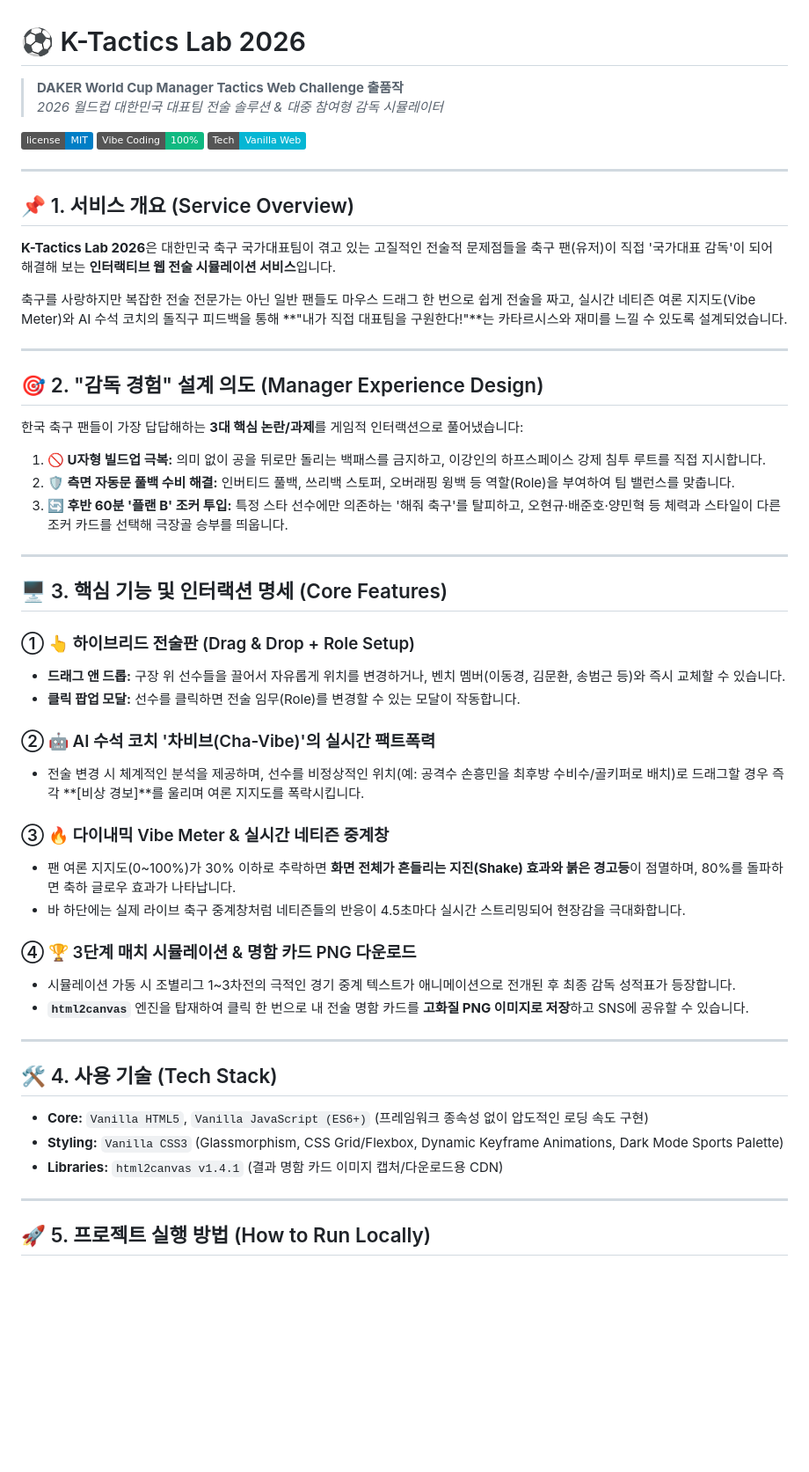
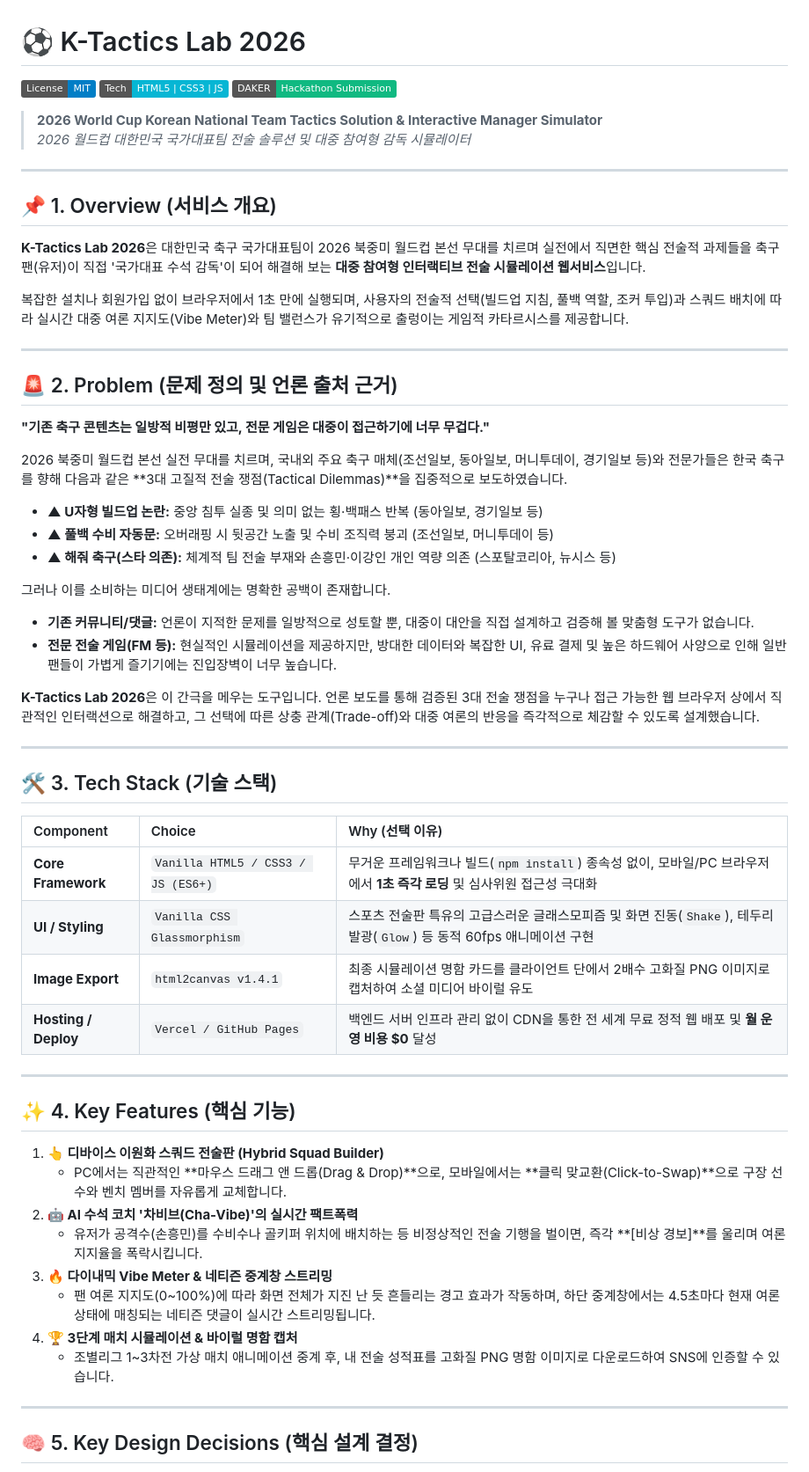
Before and after one commit to liminal-cipher/k-tactics-lab-2026, a Markdown page: README.md, the part around one of its changes. Shown at 88% size. GitHub-like rendering; badges without logos; blank space fills up the shorter version.

```diff
--- a/README.md
+++ b/README.md
@@ -1,57 +1,60 @@
 # ⚽ K-Tactics Lab 2026
 
-> **DAKER World Cup Manager Tactics Web Challenge 출품작**
-> *2026 월드컵 대한민국 대표팀 전술 솔루션 & 대중 참여형 감독 시뮬레이터*
+![License: MIT](https://img.shields.io/badge/License-MIT-blue.svg)
+![Tech: Vanilla Web](https://img.shields.io/badge/Tech-HTML5%20%7C%20CSS3%20%7C%20JS-06b6d4.svg)
+![Submission: DAKER 2026](https://img.shields.io/badge/DAKER-Hackathon%20Submission-10b981.svg)
 
-![License](https://img.shields.io/badge/license-MIT-blue.svg)
-![Vibe Coding](https://img.shields.io/badge/Vibe%20Coding-100%25-10b981.svg)
-![HTML5/CSS3/JS](https://img.shields.io/badge/Tech-Vanilla%20Web-06b6d4.svg)
+> **2026 World Cup Korean National Team Tactics Solution & Interactive Manager Simulator**
+> *2026 월드컵 대한민국 국가대표팀 전술 솔루션 및 대중 참여형 감독 시뮬레이터*
 
 ---
 
-## 📌 1. 서비스 개요 (Service Overview)
+## 📌 1. Overview (서비스 개요)
+**K-Tactics Lab 2026**은 대한민국 축구 국가대표팀이 2026 북중미 월드컵 본선 무대를 치르며 실전에서 직면한 핵심 전술적 과제들을 축구 팬(유저)이 직접 '국가대표 수석 감독'이 되어 해결해 보는 **대중 참여형 인터랙티브 전술 시뮬레이션 웹서비스**입니다.
 
-**K-Tactics Lab 2026**은 대한민국 축구 국가대표팀이 겪고 있는 고질적인 전술적 문제점들을 축구 팬(유저)이 직접 '국가대표 감독'이 되어 해결해 보는 **인터랙티브 웹 전술 시뮬레이션 서비스**입니다.
-
-축구를 사랑하지만 복잡한 전술 전문가는 아닌 일반 팬들도 마우스 드래그 한 번으로 쉽게 전술을 짜고, 실시간 네티즌 여론 지지도(Vibe Meter)와 AI 수석 코치의 돌직구 피드백을 통해 **"내가 직접 대표팀을 구원한다!"**는 카타르시스와 재미를 느낄 수 있도록 설계되었습니다.
+복잡한 설치나 회원가입 없이 브라우저에서 1초 만에 실행되며, 사용자의 전술적 선택(빌드업 지침, 풀백 역할, 조커 투입)과 스쿼드 배치에 따라 실시간 대중 여론 지지도(Vibe Meter)와 팀 밸런스가 유기적으로 출렁이는 게임적 카타르시스를 제공합니다.
 
 ---
 
-## 🎯 2. "감독 경험" 설계 의도 (Manager Experience Design)
+## 🚨 2. Problem (문제 정의 및 언론 출처 근거)
+**"기존 축구 콘텐츠는 일방적 비평만 있고, 전문 게임은 대중이 접근하기에 너무 무겁다."**
 
-한국 축구 팬들이 가장 답답해하는 **3대 핵심 논란/과제**를 게임적 인터랙션으로 풀어냈습니다:
-1. **🚫 U자형 빌드업 극복:** 의미 없이 공을 뒤로만 돌리는 백패스를 금지하고, 이강인의 하프스페이스 강제 침투 루트를 직접 지시합니다.
-2. **🛡️ 측면 자동문 풀백 수비 해결:** 인버티드 풀백, 쓰리백 스토퍼, 오버래핑 윙백 등 역할(Role)을 부여하여 팀 밸런스를 맞춥니다.
-3. **🔄 후반 60분 '플랜 B' 조커 투입:** 특정 스타 선수에만 의존하는 '해줘 축구'를 탈피하고, 오현규·배준호·양민혁 등 체력과 스타일이 다른 조커 카드를 선택해 극장골 승부를 띄웁니다.
+2026 북중미 월드컵 본선 실전 무대를 치르며, 국내외 주요 축구 매체(조선일보, 동아일보, 머니투데이, 경기일보 등)와 전문가들은 한국 축구를 향해 다음과 같은 **3대 고질적 전술 쟁점(Tactical Dilemmas)**을 집중적으로 보도하였습니다.
+* **▲ U자형 빌드업 논란:** 중앙 침투 실종 및 의미 없는 횡·백패스 반복 (동아일보, 경기일보 등)
+* **▲ 풀백 수비 자동문:** 오버래핑 시 뒷공간 노출 및 수비 조직력 붕괴 (조선일보, 머니투데이 등)
+* **▲ 해줘 축구(스타 의존):** 체계적 팀 전술 부재와 손흥민·이강인 개인 역량 의존 (스포탈코리아, 뉴시스 등)
+
+그러나 이를 소비하는 미디어 생태계에는 명확한 공백이 존재합니다.
+* **기존 커뮤니티/댓글:** 언론이 지적한 문제를 일방적으로 성토할 뿐, 대중이 대안을 직접 설계하고 검증해 볼 맞춤형 도구가 없습니다.
+* **전문 전술 게임(FM 등):** 현실적인 시뮬레이션을 제공하지만, 방대한 데이터와 복잡한 UI, 유료 결제 및 높은 하드웨어 사양으로 인해 일반 팬들이 가볍게 즐기기에는 진입장벽이 너무 높습니다.
+
+**K-Tactics Lab 2026**은 이 간극을 메우는 도구입니다. 언론 보도를 통해 검증된 3대 전술 쟁점을 누구나 접근 가능한 웹 브라우저 상에서 직관적인 인터랙션으로 해결하고, 그 선택에 따른 상충 관계(Trade-off)와 대중 여론의 반응을 즉각적으로 체감할 수 있도록 설계했습니다.
 
 ---
 
-## 🖥️ 3. 핵심 기능 및 인터랙션 명세 (Core Features)
+## 🛠️ 3. Tech Stack (기술 스택)
 
-### ① 👆 하이브리드 전술판 (Drag & Drop + Role Setup)
-* **드래그 앤 드롭:** 구장 위 선수들을 끌어서 자유롭게 위치를 변경하거나, 벤치 멤버(이동경, 김문환, 송범근 등)와 즉시 교체할 수 있습니다.
-* **클릭 팝업 모달:** 선수를 클릭하면 전술 임무(Role)를 변경할 수 있는 모달이 작동합니다.
-
-### ② 🤖 AI 수석 코치 '차비브(Cha-Vibe)'의 실시간 팩트폭력
-* 전술 변경 시 체계적인 분석을 제공하며, 선수를 비정상적인 위치(예: 공격수 손흥민을 최후방 수비수/골키퍼로 배치)로 드래그할 경우 즉각 **[비상 경보]**를 울리며 여론 지지도를 폭락시킵니다.
-
-### ③ 🔥 다이내믹 Vibe Meter & 실시간 네티즌 중계창
-* 팬 여론 지지도(0~100%)가 30% 이하로 추락하면 **화면 전체가 흔들리는 지진(Shake) 효과와 붉은 경고등**이 점멸하며, 80%를 돌파하면 축하 글로우 효과가 나타납니다.
-* 바 하단에는 실제 라이브 축구 중계창처럼 네티즌들의 반응이 4.5초마다 실시간 스트리밍되어 현장감을 극대화합니다.
-
-### ④ 🏆 3단계 매치 시뮬레이션 & 명함 카드 PNG 다운로드
-* 시뮬레이션 가동 시 조별리그 1~3차전의 극적인 경기 중계 텍스트가 애니메이션으로 전개된 후 최종 감독 성적표가 등장합니다.
-* **`html2canvas`** 엔진을 탑재하여 클릭 한 번으로 내 전술 명함 카드를 **고화질 PNG 이미지로 저장**하고 SNS에 공유할 수 있습니다.
+| Component | Choice | Why (선택 이유) |
+| :--- | :--- | :--- |
+| **Core Framework** | `Vanilla HTML5 / CSS3 / JS (ES6+)` | 무거운 프레임워크나 빌드(`npm install`) 종속성 없이, 모바일/PC 브라우저에서 **1초 즉각 로딩** 및 심사위원 접근성 극대화 |
+| **UI / Styling** | `Vanilla CSS Glassmorphism` | 스포츠 전술판 특유의 고급스러운 글래스모피즘 및 화면 진동(`Shake`), 테두리 발광(`Glow`) 등 동적 60fps 애니메이션 구현 |
+| **Image Export** | `html2canvas v1.4.1` | 최종 시뮬레이션 명함 카드를 클라이언트 단에서 2배수 고화질 PNG 이미지로 캡처하여 소셜 미디어 바이럴 유도 |
+| **Hosting / Deploy** | `Vercel / GitHub Pages` | 백엔드 서버 인프라 관리 없이 CDN을 통한 전 세계 무료 정적 웹 배포 및 **월 운영 비용 $0** 달성 |
 
 ---
 
-## 🛠️ 4. 사용 기술 (Tech Stack)
+## ✨ 4. Key Features (핵심 기능)
 
-* **Core:** `Vanilla HTML5`, `Vanilla JavaScript (ES6+)` (프레임워크 종속성 없이 압도적인 로딩 속도 구현)
-* **Styling:** `Vanilla CSS3` (Glassmorphism, CSS Grid/Flexbox, Dynamic Keyframe Animations, Dark Mode Sports Palette)
-* **Libraries:** `html2canvas v1.4.1` (결과 명함 카드 이미지 캡처/다운로드용 CDN)
+1. **👆 디바이스 이원화 스쿼드 전술판 (Hybrid Squad Builder)**
+   * PC에서는 직관적인 **마우스 드래그 앤 드롭(Drag & Drop)**으로, 모바일에서는 **클릭 맞교환(Click-to-Swap)**으로 구장 선수와 벤치 멤버를 자유롭게 교체합니다.
+2. **🤖 AI 수석 코치 '차비브(Cha-Vibe)'의 실시간 팩트폭력**
+   * 유저가 공격수(손흥민)를 수비수나 골키퍼 위치에 배치하는 등 비정상적인 전술 기행을 벌이면, 즉각 **[비상 경보]**를 울리며 여론 지지율을 폭락시킵니다.
+3. **🔥 다이내믹 Vibe Meter & 네티즌 중계창 스트리밍**
+   * 팬 여론 지지도(0~100%)에 따라 화면 전체가 지진 난 듯 흔들리는 경고 효과가 작동하며, 하단 중계창에서는 4.5초마다 현재 여론 상태에 매칭되는 네티즌 댓글이 실시간 스트리밍됩니다.
+4. **🏆 3단계 매치 시뮬레이션 & 바이럴 명함 캡처**
+   * 조별리그 1~3차전 가상 매치 애니메이션 중계 후, 내 전술 성적표를 고화질 PNG 명함 이미지로 다운로드하여 SNS에 인증할 수 있습니다.
 
 ---
 
-## 🚀 5. 프로젝트 실행 방법 (How to Run Locally)
+## 🧠 5. Key Design Decisions (핵심 설계 결정)
 
```
Also changed, not shown: other parts of README.md (+35 -13 lines), PROPOSAL.md (+30 -17 lines).
